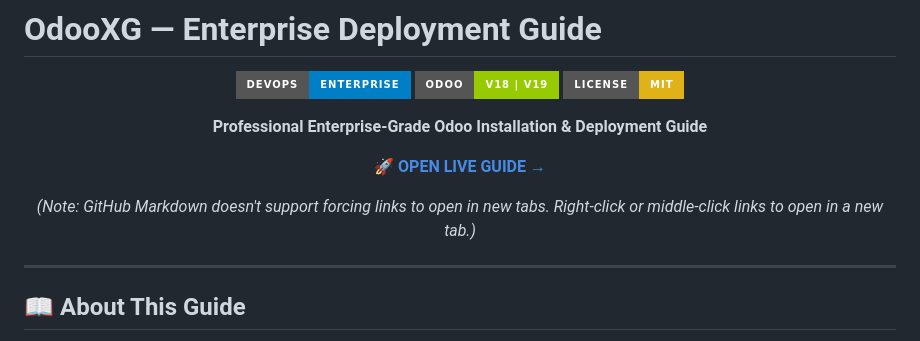
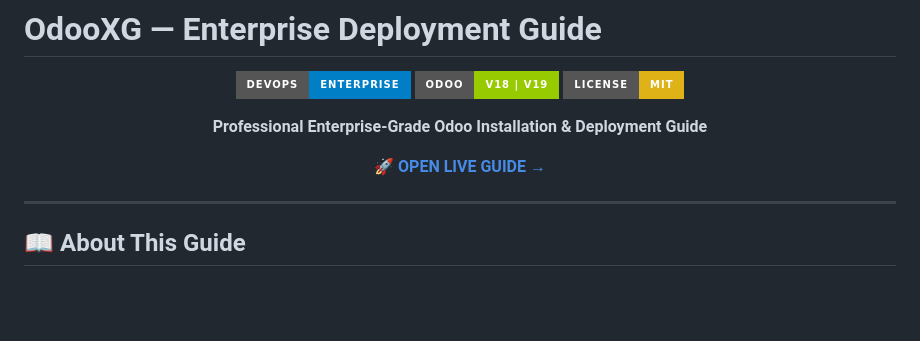
Before and after one commit to felaya/OdooXG, a Markdown page: README.md, the part around the change. Drawn GitHub-style; badges without logos; blank space fills up the shorter version.

Commit message:
Update README to remove link behavior note
Removed note about GitHub Markdown link behavior.

```diff
--- a/README.md
+++ b/README.md
@@ -9,8 +9,6 @@
 **Professional Enterprise-Grade Odoo Installation & Deployment Guide**
 
 [**🚀 OPEN LIVE GUIDE →**](https://felaya.github.io/OdooXG/)
-
-*(Note: GitHub Markdown doesn't support forcing links to open in new tabs. Right-click or middle-click links to open in a new tab.)*
 
 </div>
 
```
